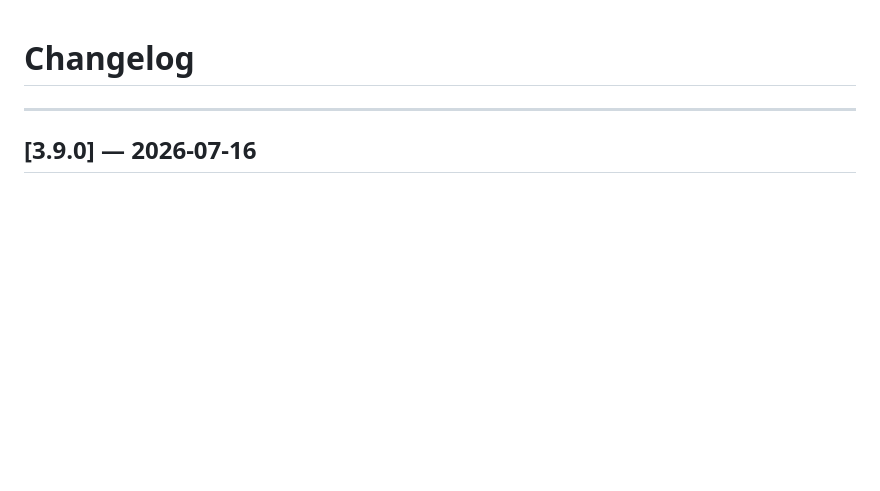
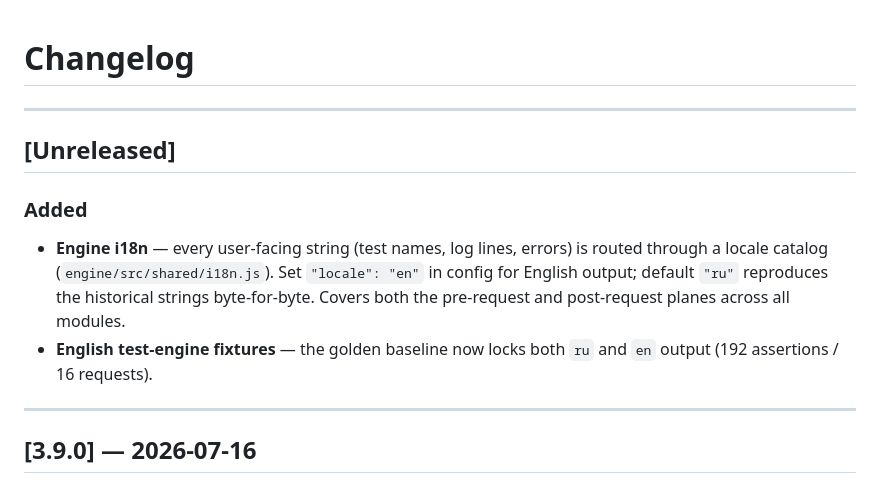
Before and after one commit to bogdanov-igor/hephaestus-postman-framework, a Markdown page: CHANGELOG.md, the part around the change. GitHub-like rendering; blank space fills up the shorter version.

Commit message:
docs(i18n): CHANGELOG Unreleased entry for engine i18n
Co-Authored-By: Claude Opus 4.8 (1M context) <noreply@anthropic.com>

```diff
--- a/CHANGELOG.md
+++ b/CHANGELOG.md
@@ -1,4 +1,17 @@
 # Changelog
+
+---
+
+## [Unreleased]
+
+### Added
+- **Engine i18n** — every user-facing string (test names, log lines, errors) is
+  routed through a locale catalog (`engine/src/shared/i18n.js`). Set
+  `"locale": "en"` in config for English output; default `"ru"` reproduces the
+  historical strings byte-for-byte. Covers both the pre-request and post-request
+  planes across all modules.
+- **English test-engine fixtures** — the golden baseline now locks both `ru` and
+  `en` output (192 assertions / 16 requests).
 
 ---
 
```
